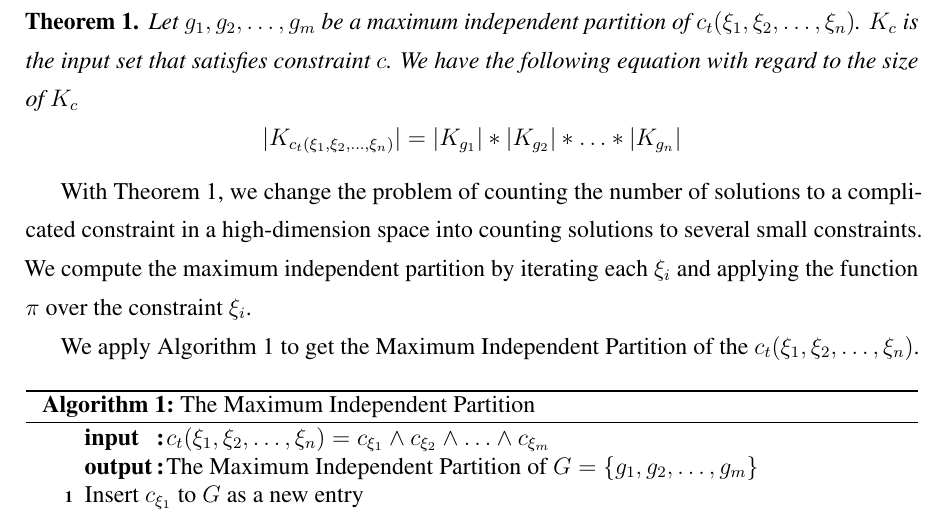
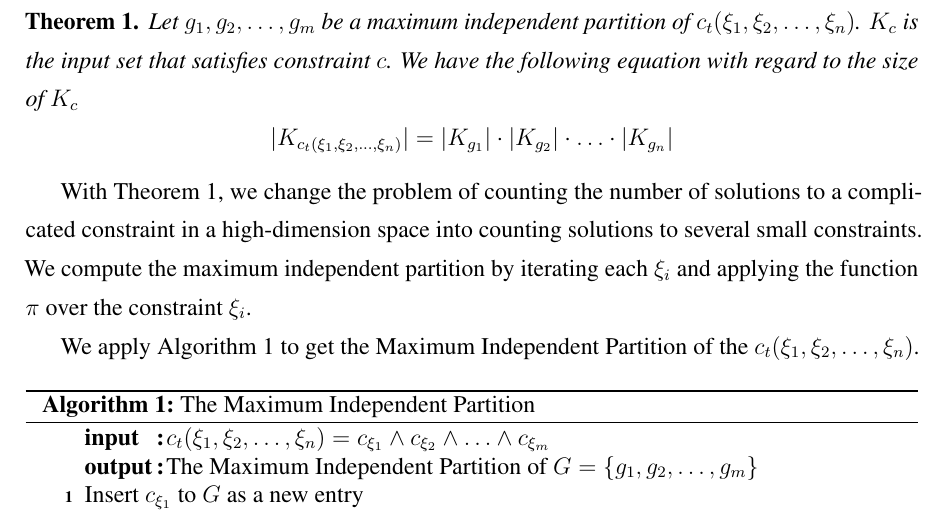
Before and after one commit to qinkunbao/Thesis, a LaTeX thesis (Qinkun-Dissertation.tex, which reads Chapter-4/Chapter-4.tex): part of page 69 of 135, cut so that both start at the same text. Compiled offline with pdfLaTeX; a missing bibliography style is replaced by a similar one.

Commit message:
Updates from Overleaf

```diff
--- a/Chapter-4/Chapter-4.tex
+++ b/Chapter-4/Chapter-4.tex
@@ -602,7 +602,7 @@ with Theorem~\ref{IndependentConstraint}.
     $c_t(\addr{1},\addr{2},\ldots,\addr{n})$.
     $K_c$ is the input set that satisfies constraint $c$. We have the following
     equation with regard to the size of $K_c$
-    $$|K_{c_t(\addr{1},\addr{2},\ldots,\addr{n})}| = |K_{g_{1}}|*|K_{g_{2}}|*\ldots*|K_{g_{n}}|$$
+    $$|K_{c_t(\addr{1},\addr{2},\ldots,\addr{n})}| = |K_{g_{1}}| \cdot |K_{g_{2}}| \cdot \ldots \cdot|K_{g_{n}}|$$
 \end{theorem}
 With Theorem~\ref{IndependentConstraint}, we change the problem of counting the number of solutions to a complicated constraint in a high-dimension
 space into counting solutions to several small constraints. We compute the maximum independent partition by iterating each $\addr{i}$ and applying the function $\pi$ over the constraint $\addr{i}$.
```
